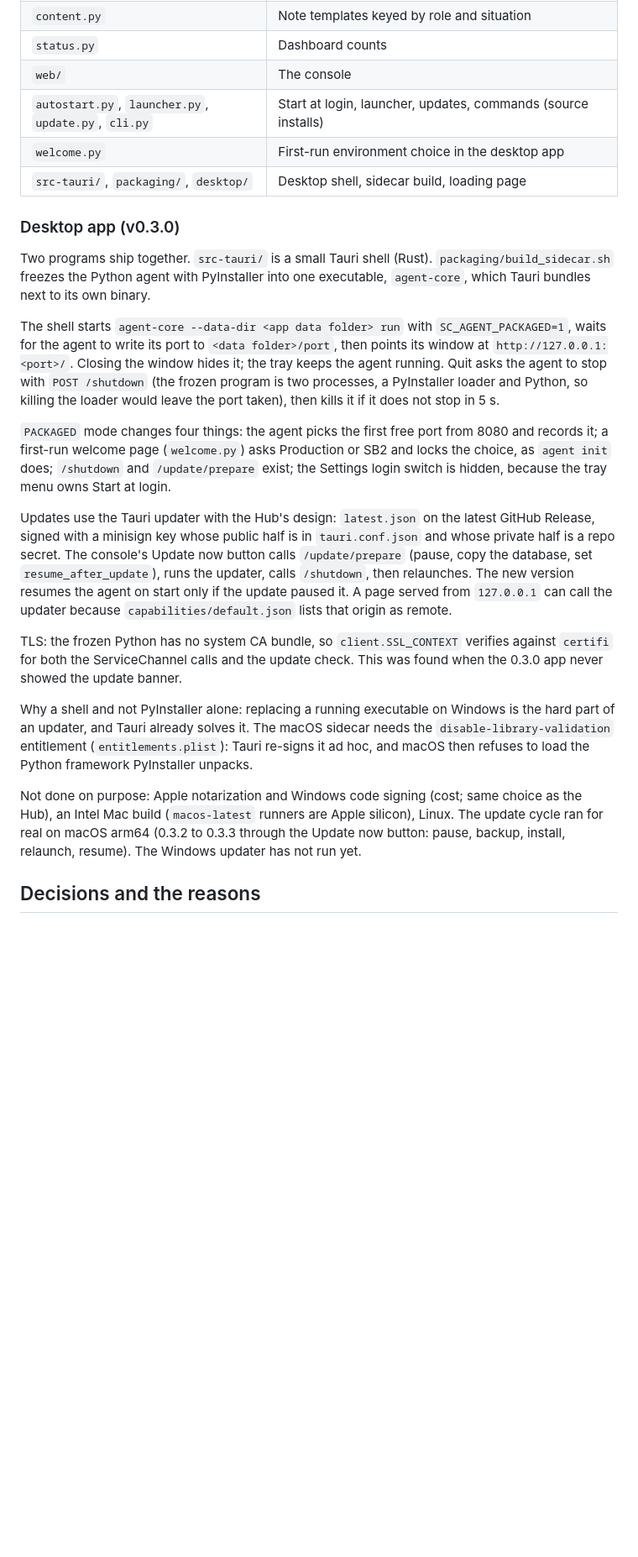
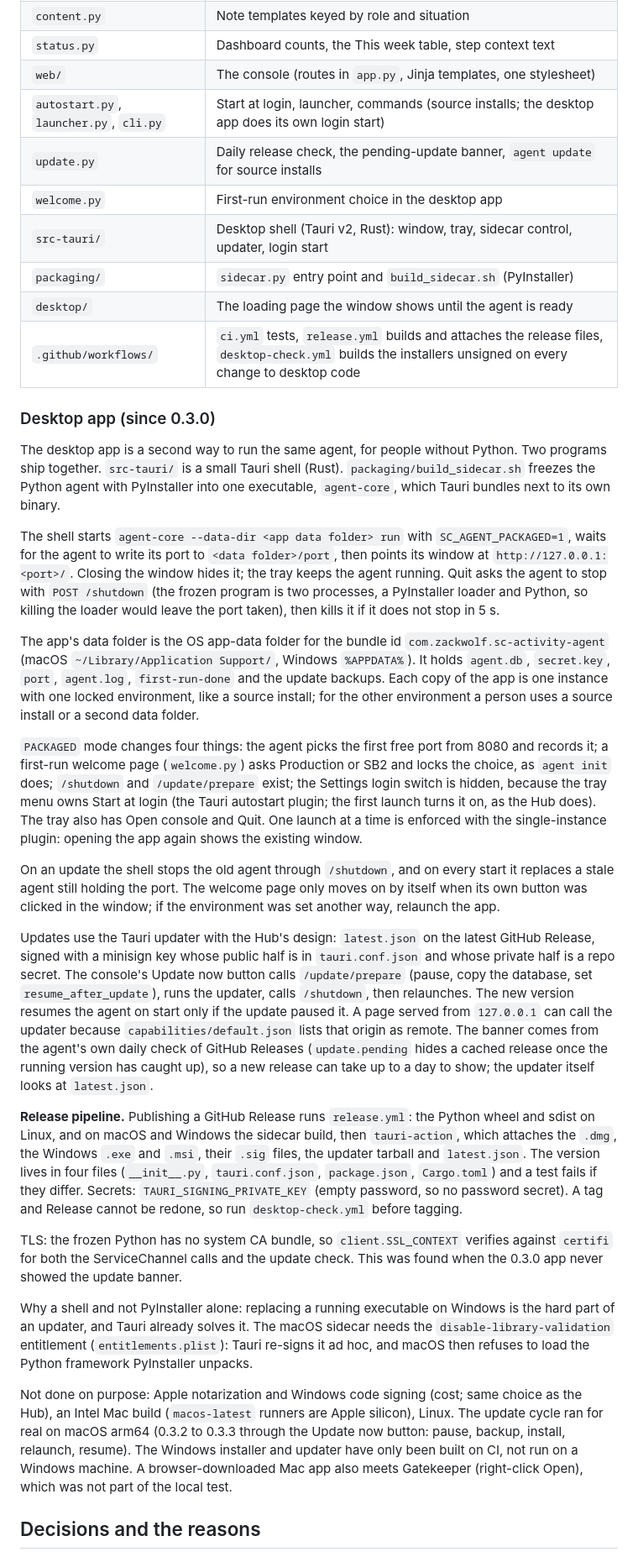
Before and after one commit to zwolf25/sc-activity-agent, a Markdown page: docs/ARCHITECTURE.md, the part around one of its changes. Shown at 84% size. GitHub-like rendering; blank space fills up the shorter version.

Commit message:
Bring ARCHITECTURE up to date with the desktop app, release pipeline and updates
Co-Authored-By: Claude Sonnet 5.5 <noreply@anthropic.com>

```diff
--- a/docs/ARCHITECTURE.md
+++ b/docs/ARCHITECTURE.md
@@ -25,26 +25,36 @@ One Python process runs two things: an engine loop and a localhost web console.
 | `creator.py` | Rolls daily WO counts, picks issues, creates WOs, saves their plans |
 | `generator.py` | Pure helpers: issue flattening, Rank 1 trades, picking, payloads |
 | `content.py` | Note templates keyed by role and situation |
-| `status.py` | Dashboard counts |
-| `web/` | The console |
-| `autostart.py`, `launcher.py`, `update.py`, `cli.py` | Start at login, launcher, updates, commands (source installs) |
+| `status.py` | Dashboard counts, the This week table, step context text |
+| `web/` | The console (routes in `app.py`, Jinja templates, one stylesheet) |
+| `autostart.py`, `launcher.py`, `cli.py` | Start at login, launcher, commands (source installs; the desktop app does its own login start) |
+| `update.py` | Daily release check, the pending-update banner, `agent update` for source installs |
 | `welcome.py` | First-run environment choice in the desktop app |
-| `src-tauri/`, `packaging/`, `desktop/` | Desktop shell, sidecar build, loading page |
+| `src-tauri/` | Desktop shell (Tauri v2, Rust): window, tray, sidecar control, updater, login start |
+| `packaging/` | `sidecar.py` entry point and `build_sidecar.sh` (PyInstaller) |
+| `desktop/` | The loading page the window shows until the agent is ready |
+| `.github/workflows/` | `ci.yml` tests, `release.yml` builds and attaches the release files, `desktop-check.yml` builds the installers unsigned on every change to desktop code |
 
-### Desktop app (v0.3.0)
-Two programs ship together. `src-tauri/` is a small Tauri shell (Rust). `packaging/build_sidecar.sh` freezes the Python agent with PyInstaller into one executable, `agent-core`, which Tauri bundles next to its own binary.
+### Desktop app (since 0.3.0)
+The desktop app is a second way to run the same agent, for people without Python. Two programs ship together. `src-tauri/` is a small Tauri shell (Rust). `packaging/build_sidecar.sh` freezes the Python agent with PyInstaller into one executable, `agent-core`, which Tauri bundles next to its own binary.
 
 The shell starts `agent-core --data-dir <app data folder> run` with `SC_AGENT_PACKAGED=1`, waits for the agent to write its port to `<data folder>/port`, then points its window at `http://127.0.0.1:<port>/`. Closing the window hides it; the tray keeps the agent running. Quit asks the agent to stop with `POST /shutdown` (the frozen program is two processes, a PyInstaller loader and Python, so killing the loader would leave the port taken), then kills it if it does not stop in 5 s.
 
-`PACKAGED` mode changes four things: the agent picks the first free port from 8080 and records it; a first-run welcome page (`welcome.py`) asks Production or SB2 and locks the choice, as `agent init` does; `/shutdown` and `/update/prepare` exist; the Settings login switch is hidden, because the tray menu owns Start at login.
+The app's data folder is the OS app-data folder for the bundle id `com.zackwolf.sc-activity-agent` (macOS `~/Library/Application Support/`, Windows `%APPDATA%`). It holds `agent.db`, `secret.key`, `port`, `agent.log`, `first-run-done` and the update backups. Each copy of the app is one instance with one locked environment, like a source install; for the other environment a person uses a source install or a second data folder.
 
-Updates use the Tauri updater with the Hub's design: `latest.json` on the latest GitHub Release, signed with a minisign key whose public half is in `tauri.conf.json` and whose private half is a repo secret. The console's Update now button calls `/update/prepare` (pause, copy the database, set `resume_after_update`), runs the updater, calls `/shutdown`, then relaunches. The new version resumes the agent on start only if the update paused it. A page served from `127.0.0.1` can call the updater because `capabilities/default.json` lists that origin as remote.
+`PACKAGED` mode changes four things: the agent picks the first free port from 8080 and records it; a first-run welcome page (`welcome.py`) asks Production or SB2 and locks the choice, as `agent init` does; `/shutdown` and `/update/prepare` exist; the Settings login switch is hidden, because the tray menu owns Start at login (the Tauri autostart plugin; the first launch turns it on, as the Hub does). The tray also has Open console and Quit. One launch at a time is enforced with the single-instance plugin: opening the app again shows the existing window.
+
+On an update the shell stops the old agent through `/shutdown`, and on every start it replaces a stale agent still holding the port. The welcome page only moves on by itself when its own button was clicked in the window; if the environment was set another way, relaunch the app.
+
+Updates use the Tauri updater with the Hub's design: `latest.json` on the latest GitHub Release, signed with a minisign key whose public half is in `tauri.conf.json` and whose private half is a repo secret. The console's Update now button calls `/update/prepare` (pause, copy the database, set `resume_after_update`), runs the updater, calls `/shutdown`, then relaunches. The new version resumes the agent on start only if the update paused it. A page served from `127.0.0.1` can call the updater because `capabilities/default.json` lists that origin as remote. The banner comes from the agent's own daily check of GitHub Releases (`update.pending` hides a cached release once the running version has caught up), so a new release can take up to a day to show; the updater itself looks at `latest.json`.
+
+**Release pipeline.** Publishing a GitHub Release runs `release.yml`: the Python wheel and sdist on Linux, and on macOS and Windows the sidecar build, then `tauri-action`, which attaches the `.dmg`, the Windows `.exe` and `.msi`, their `.sig` files, the updater tarball and `latest.json`. The version lives in four files (`__init__.py`, `tauri.conf.json`, `package.json`, `Cargo.toml`) and a test fails if they differ. Secrets: `TAURI_SIGNING_PRIVATE_KEY` (empty password, so no password secret). A tag and Release cannot be redone, so run `desktop-check.yml` before tagging.
 
 TLS: the frozen Python has no system CA bundle, so `client.SSL_CONTEXT` verifies against `certifi` for both the ServiceChannel calls and the update check. This was found when the 0.3.0 app never showed the update banner.
 
 Why a shell and not PyInstaller alone: replacing a running executable on Windows is the hard part of an updater, and Tauri already solves it. The macOS sidecar needs the `disable-library-validation` entitlement (`entitlements.plist`): Tauri re-signs it ad hoc, and macOS then refuses to load the Python framework PyInstaller unpacks.
 
-Not done on purpose: Apple notarization and Windows code signing (cost; same choice as the Hub), an Intel Mac build (`macos-latest` runners are Apple silicon), Linux. The update cycle ran for real on macOS arm64 (0.3.2 to 0.3.3 through the Update now button: pause, backup, install, relaunch, resume). The Windows updater has not run yet.
+Not done on purpose: Apple notarization and Windows code signing (cost; same choice as the Hub), an Intel Mac build (`macos-latest` runners are Apple silicon), Linux. The update cycle ran for real on macOS arm64 (0.3.2 to 0.3.3 through the Update now button: pause, backup, install, relaunch, resume). The Windows installer and updater have only been built on CI, not run on a Windows machine. A browser-downloaded Mac app also meets Gatekeeper (right-click Open), which was not part of the local test.
 
 ## Decisions and the reasons
 
```
Also changed, not shown: other parts of docs/ARCHITECTURE.md (+6 -9 lines).
